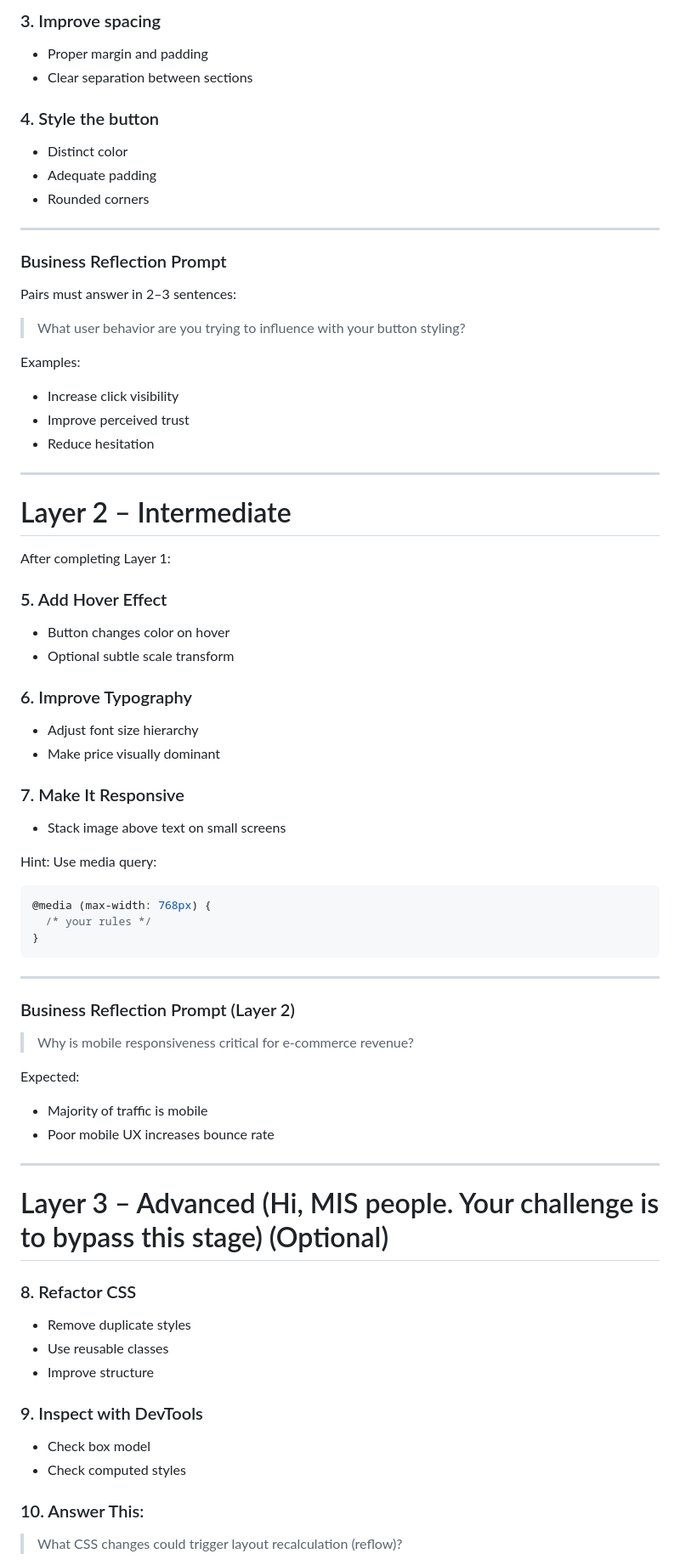
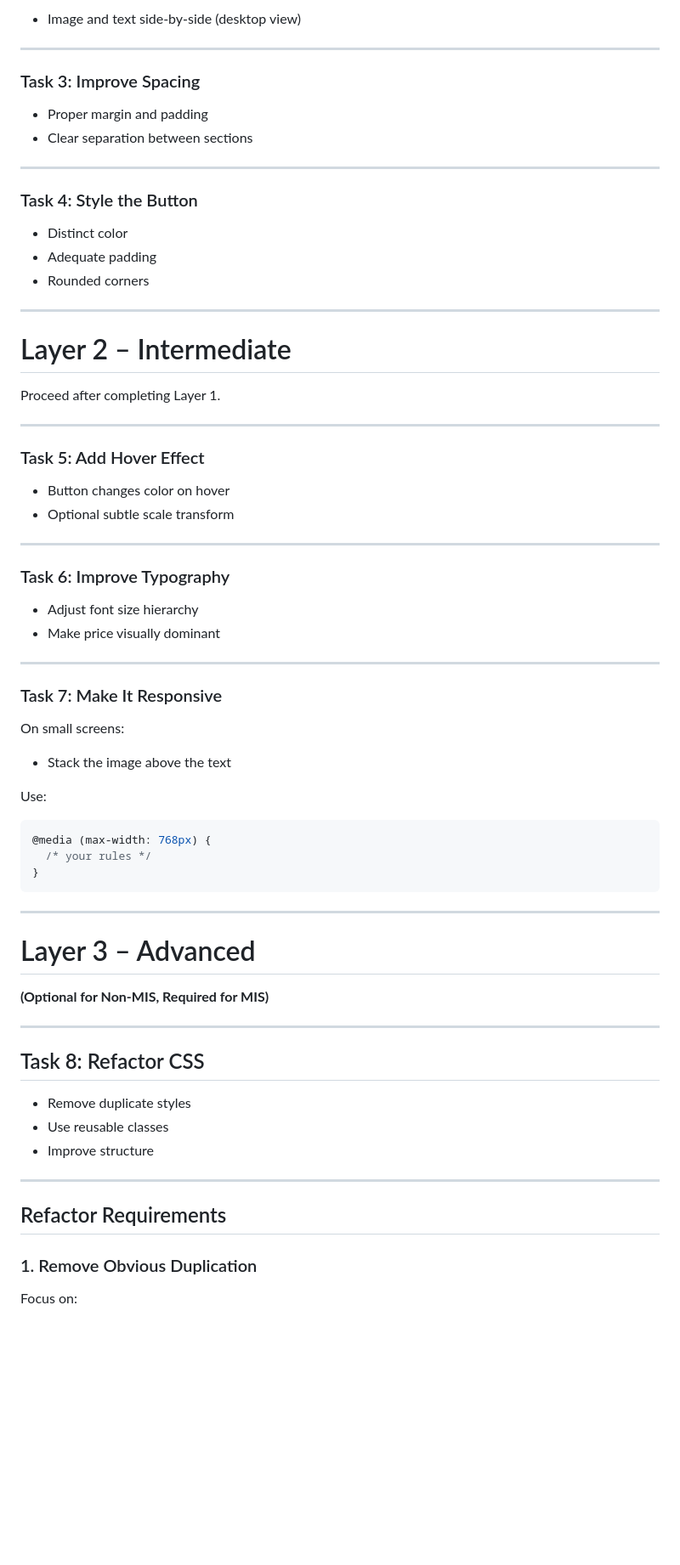
Before and after one commit to Hirokizante/css_work, a Markdown page: README.md, the part around one of its changes. Shown at 85% size. Drawn GitHub-style; blank space fills up the shorter version.

````diff
--- a/README.md
+++ b/README.md
@@ -72,10 +85,16 @@ All pairs must complete:
 
-### 3. Improve spacing
+* Image and text side-by-side (desktop view)
+
+---
+
+### Task 3: Improve Spacing
 
 * Proper margin and padding
 * Clear separation between sections
 
-### 4. Style the button
+---
+
+### Task 4: Style the Button
 
 * Distinct color
 * Adequate padding
@@ -83,40 +102,33 @@ All pairs must complete:
 
 ---
 
-### Business Reflection Prompt
+# Layer 2 – Intermediate
 
-Pairs must answer in 2–3 sentences:
-
-> What user behavior are you trying to influence with your button styling?
-
-Examples:
-
-* Increase click visibility
-* Improve perceived trust
-* Reduce hesitation
+Proceed after completing Layer 1.
 
 ---
 
-# Layer 2 – Intermediate
-
-After completing Layer 1:
-
-### 5. Add Hover Effect
+### Task 5: Add Hover Effect
 
 * Button changes color on hover
 * Optional subtle scale transform
 
-### 6. Improve Typography
+---
+
+### Task 6: Improve Typography
 
 * Adjust font size hierarchy
 * Make price visually dominant
 
-### 7. Make It Responsive
+---
 
-* Stack image above text on small screens
+### Task 7: Make It Responsive
 
-Hint:
-Use media query:
+On small screens:
+
+* Stack the image above the text
+
+Use:
 
 ```css
 @media (max-width: 768px) {
@@ -126,31 +138,23 @@ Use media query:
 
 ---
 
-### Business Reflection Prompt (Layer 2)
+# Layer 3 – Advanced
 
-> Why is mobile responsiveness critical for e-commerce revenue?
-
-Expected:
-
-* Majority of traffic is mobile
-* Poor mobile UX increases bounce rate
+**(Optional for Non-MIS, Required for MIS)**
 
 ---
 
-# Layer 3 – Advanced (Hi, MIS people. Your challenge is to bypass this stage) (Optional)
-
-### 8. Refactor CSS
+## Task 8: Refactor CSS
 
 * Remove duplicate styles
 * Use reusable classes
 * Improve structure
 
-### 9. Inspect with DevTools
+---
 
-* Check box model
-* Check computed styles
+## Refactor Requirements
 
-### 10. Answer This:
+### 1. Remove Obvious Duplication
 
-> What CSS changes could trigger layout recalculation (reflow)?
+Focus on:
 
````
Also changed, not shown: other parts of README.md (+127 -57 lines).
